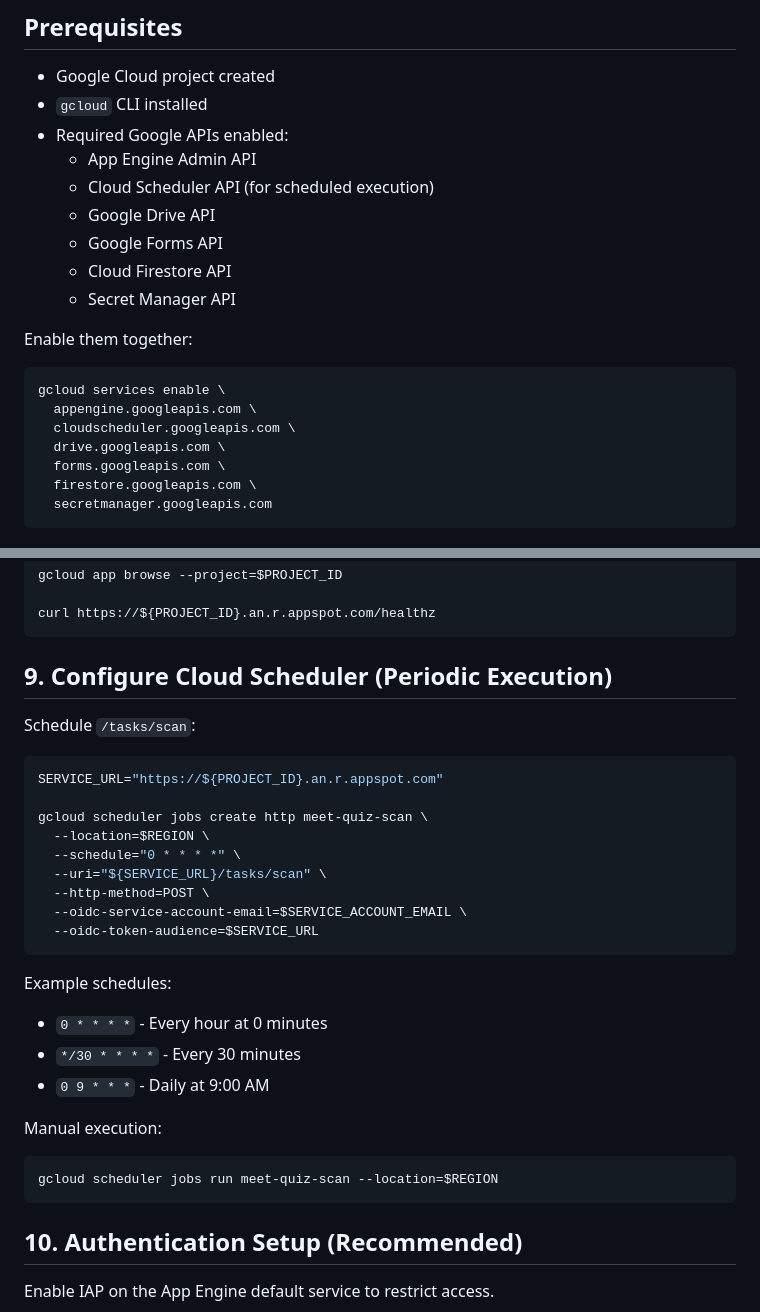
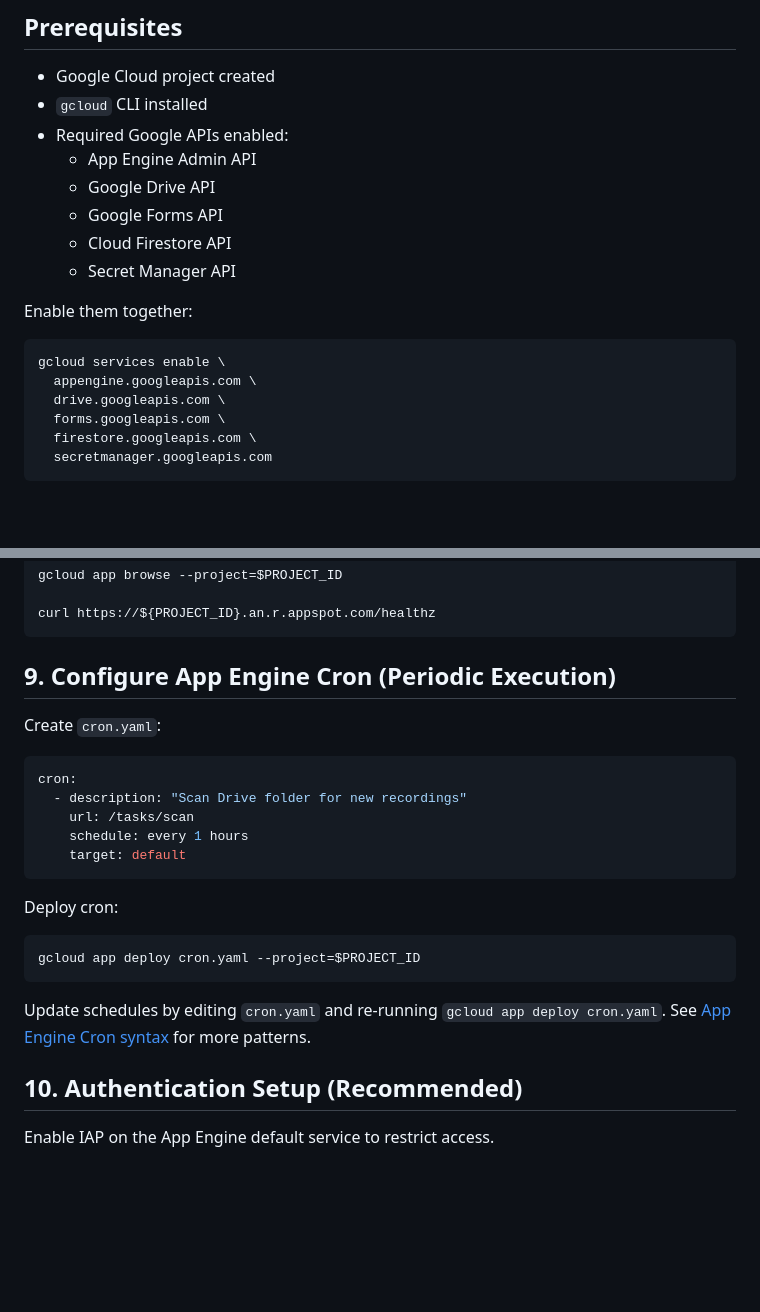
Before and after one commit to motemen/meet-recording-quiz-maker, a Markdown page: DEPLOYMENT.md, 2 parts joined by grey strips. Drawn GitHub-style; blank space fills up the shorter version.

````diff
--- a/DEPLOYMENT.md
+++ b/DEPLOYMENT.md
@@ -8,7 +8,6 @@ This guide explains how to deploy the Meet Recording Quiz Maker to **App Engine
 - `gcloud` CLI installed
 - Required Google APIs enabled:
   - App Engine Admin API
-  - Cloud Scheduler API (for scheduled execution)
   - Google Drive API
   - Google Forms API
   - Cloud Firestore API
@@ -19,7 +18,6 @@ Enable them together:
 ```bash
 gcloud services enable \
   appengine.googleapis.com \
-  cloudscheduler.googleapis.com \
   drive.googleapis.com \
   forms.googleapis.com \
   firestore.googleapis.com \
@@ -158,32 +156,25 @@ gcloud app browse --project=$PROJECT_ID
 curl https://${PROJECT_ID}.an.r.appspot.com/healthz
 ```
 
-## 9. Configure Cloud Scheduler (Periodic Execution)
+## 9. Configure App Engine Cron (Periodic Execution)
 
-Schedule `/tasks/scan`:
+Create `cron.yaml`:
+
+```yaml
+cron:
+  - description: "Scan Drive folder for new recordings"
+    url: /tasks/scan
+    schedule: every 1 hours
+    target: default
+```
+
+Deploy cron:
 
 ```bash
-SERVICE_URL="https://${PROJECT_ID}.an.r.appspot.com"
-
-gcloud scheduler jobs create http meet-quiz-scan \
-  --location=$REGION \
-  --schedule="0 * * * *" \
-  --uri="${SERVICE_URL}/tasks/scan" \
-  --http-method=POST \
-  --oidc-service-account-email=$SERVICE_ACCOUNT_EMAIL \
-  --oidc-token-audience=$SERVICE_URL
+gcloud app deploy cron.yaml --project=$PROJECT_ID
 ```
 
-Example schedules:
-- `0 * * * *` - Every hour at 0 minutes
-- `*/30 * * * *` - Every 30 minutes
-- `0 9 * * *` - Daily at 9:00 AM
-
-Manual execution:
-
-```bash
-gcloud scheduler jobs run meet-quiz-scan --location=$REGION
-```
+Update schedules by editing `cron.yaml` and re-running `gcloud app deploy cron.yaml`. See [App Engine Cron syntax](https://cloud.google.com/appengine/docs/standard/scheduling-jobs-with-cron-yaml) for more patterns.
 
 ## 10. Authentication Setup (Recommended)
 
````
Also changed, not shown: README.md (+5 -5 lines).
